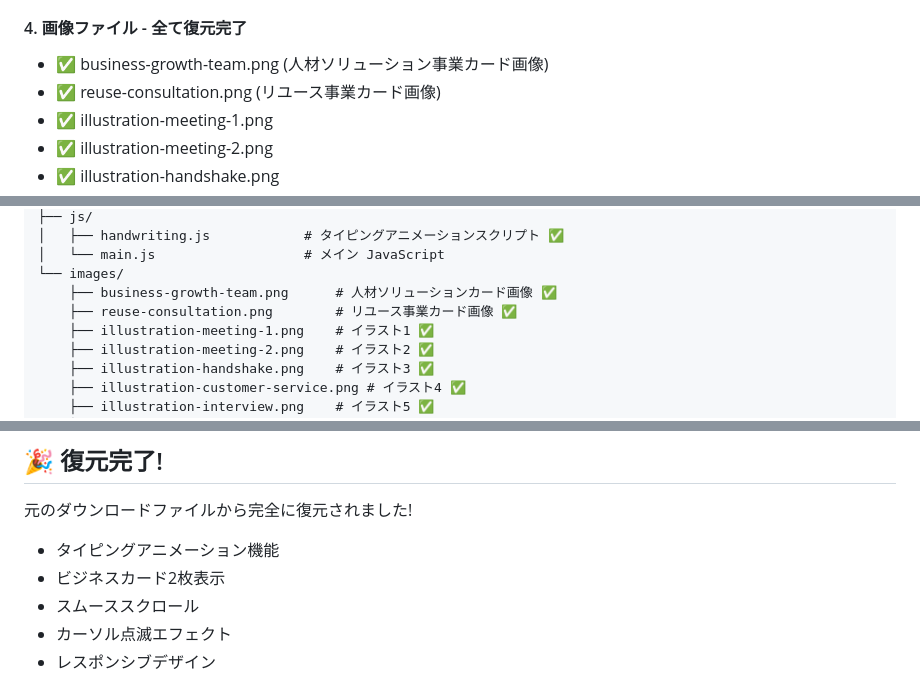
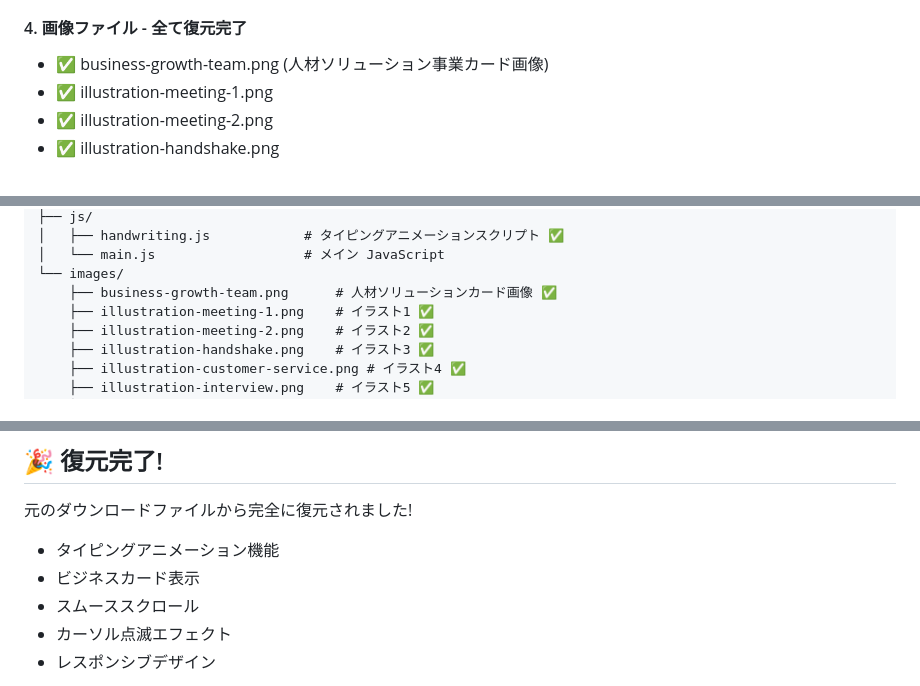
Before and after one commit to abby0228/abby-hr-website, a Markdown page: README.md, 3 parts joined by grey strips. Drawn GitHub-style.

```diff
--- a/README.md
+++ b/README.md
@@ -39,7 +38,6 @@
 
 #### 4. **画像ファイル** - 全て復元完了
 - ✅ business-growth-team.png (人材ソリューション事業カード画像)
-- ✅ reuse-consultation.png (リユース事業カード画像)
 - ✅ illustration-meeting-1.png
 - ✅ illustration-meeting-2.png
 - ✅ illustration-handshake.png
@@ -67,7 +65,6 @@ abby-hr-site/
 │   └── main.js                   # メイン JavaScript
 └── images/
     ├── business-growth-team.png      # 人材ソリューションカード画像 ✅
-    ├── reuse-consultation.png        # リユース事業カード画像 ✅
     ├── illustration-meeting-1.png    # イラスト1 ✅
     ├── illustration-meeting-2.png    # イラスト2 ✅
     ├── illustration-handshake.png    # イラスト3 ✅
@@ -222,7 +209,7 @@ Proxy status: Proxied
 
 元のダウンロードファイルから完全に復元されました!
 - タイピングアニメーション機能
-- ビジネスカード2枚表示
+- ビジネスカード表示
 - スムーススクロール
 - カーソル点滅エフェクト
 - レスポンシブデザイン
```
Also changed, not shown: other parts of README.md (+10 -21 lines).
